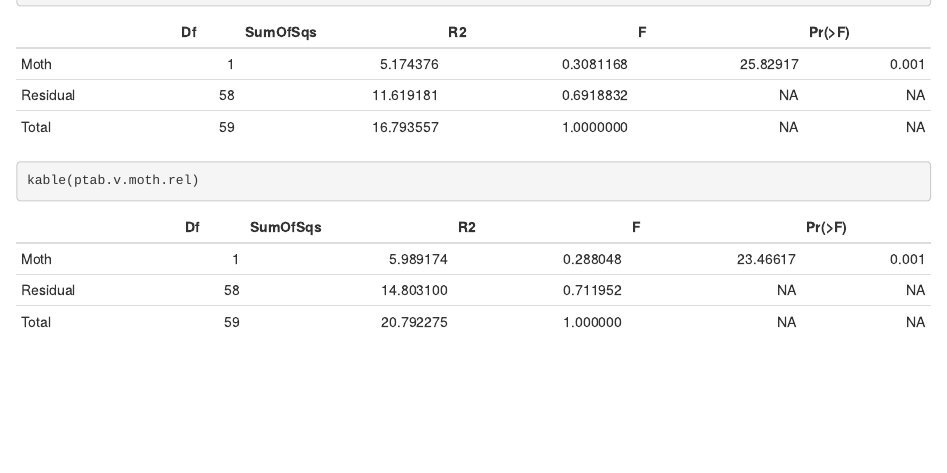
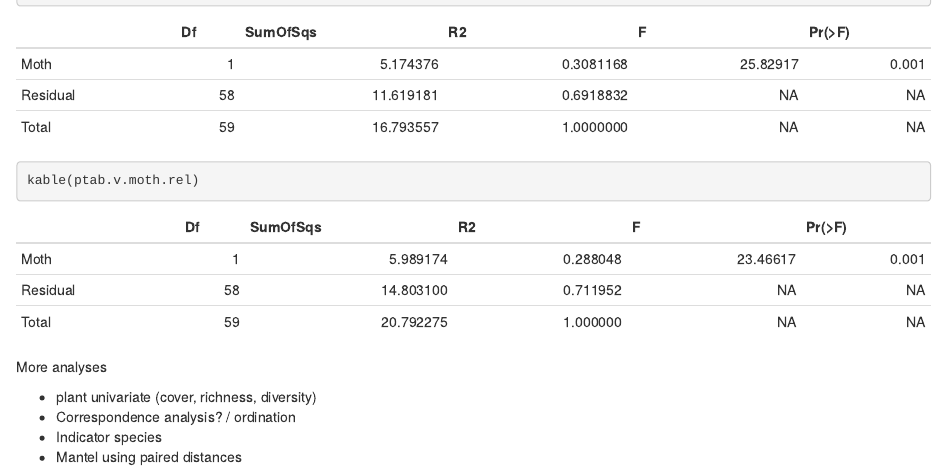
Before and after one commit to ECGen/scrl, an R Markdown document (scrl_report.Rmd): the page in a window 1100 px wide, from 2090 px down. Rendered offline with R 4.5, knitr and Pandoc, with nearby package versions; some code elsewhere in the file could not run offline.

Commit message:
Adds some notes for next analyses

````diff
--- a/scrl_report.Rmd
+++ b/scrl_report.Rmd
@@ -593,3 +593,10 @@ kable(ptab.v.moth)
 kable(ptab.v.moth.rel)
 
 ```
+
+More analyses
+
+- plant univariate (cover, richness, diversity)
+- Correspondence analysis? / ordination
+- Indicator species
+- Mantel using paired distances
````
Also changed, not shown: 1 other file.
